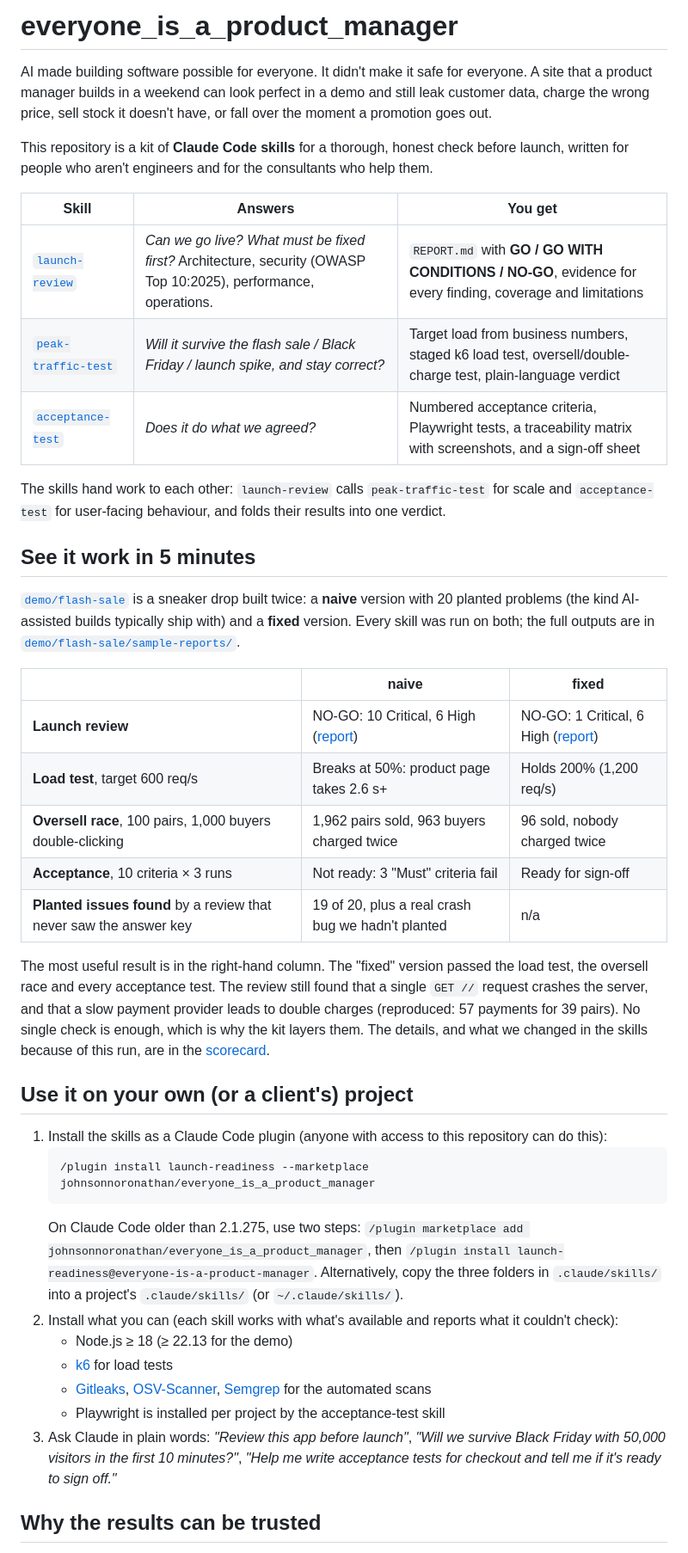
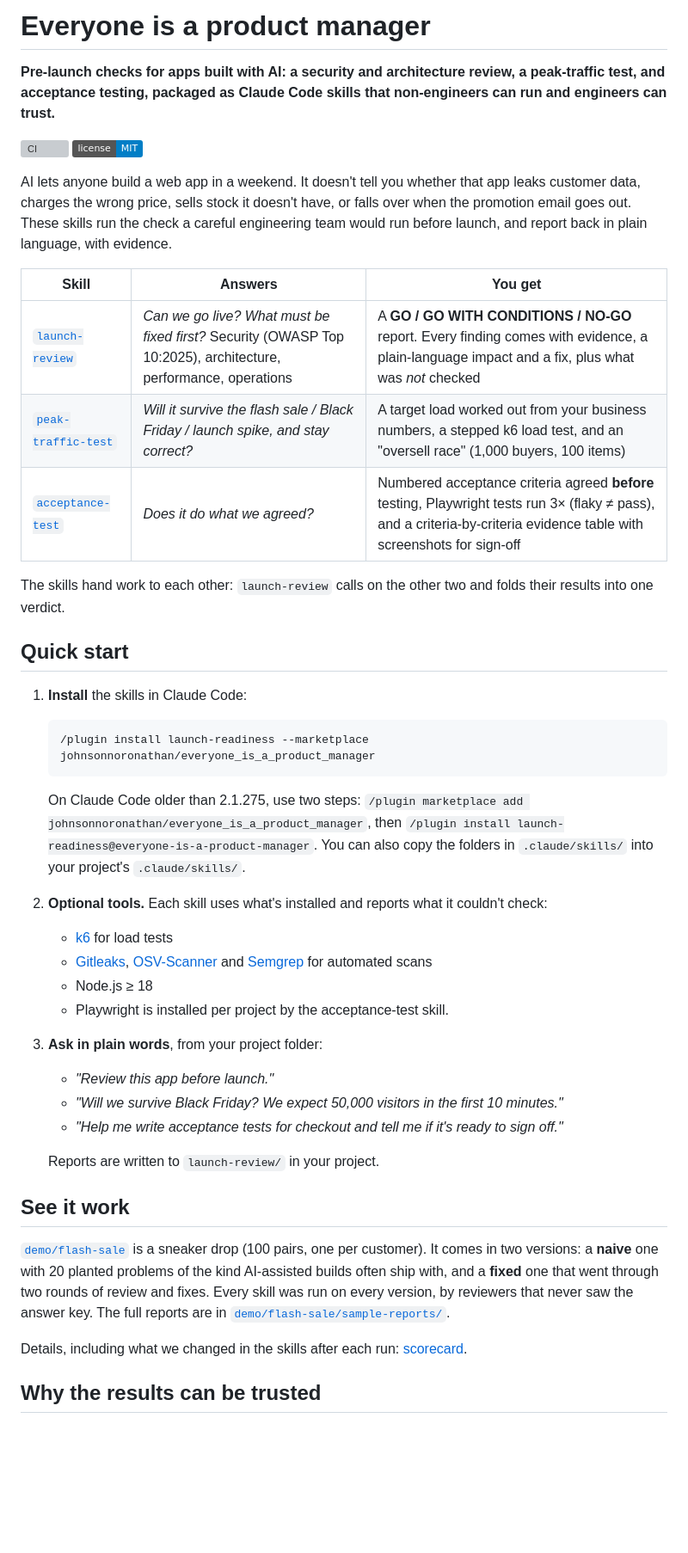
Before and after one commit to johnsonnoronathan/everyone_is_a_product_manager, a Markdown page: README.md, the part around one of its changes. Shown at 86% size. Drawn GitHub-style; badges without logos; blank space fills up the shorter version; grey boxes are pictures that could not be loaded.

````diff
--- a/README.md
+++ b/README.md
@@ -1,44 +1,46 @@
-# everyone_is_a_product_manager
+# Everyone is a product manager
 
-AI made building software possible for everyone. It didn't make it safe for everyone. A site that a product manager builds in a weekend can look perfect in a demo and still leak customer data, charge the wrong price, sell stock it doesn't have, or fall over the moment a promotion goes out.
+**Pre-launch checks for apps built with AI: a security and architecture review, a peak-traffic test, and acceptance testing, packaged as Claude Code skills that non-engineers can run and engineers can trust.**
 
-This repository is a kit of **Claude Code skills** for a thorough, honest check before launch, written for people who aren't engineers and for the consultants who help them.
+[![CI](https://github.com/johnsonnoronathan/everyone_is_a_product_manager/actions/workflows/ci.yml/badge.svg)](https://github.com/johnsonnoronathan/everyone_is_a_product_manager/actions/workflows/ci.yml)
+[![License: MIT](https://img.shields.io/badge/license-MIT-blue.svg)](LICENSE)
+
+AI lets anyone build a web app in a weekend. It doesn't tell you whether that app leaks customer data, charges the wrong price, sells stock it doesn't have, or falls over when the promotion email goes out. These skills run the check a careful engineering team would run before launch, and report back in plain language, with evidence.
 
 | Skill | Answers | You get |
 |---|---|---|
-| [`launch-review`](.claude/skills/launch-review/SKILL.md) | *Can we go live? What must be fixed first?* Architecture, security (OWASP Top 10:2025), performance, operations. | `REPORT.md` with **GO / GO WITH CONDITIONS / NO-GO**, evidence for every finding, coverage and limitations |
-| [`peak-traffic-test`](.claude/skills/peak-traffic-test/SKILL.md) | *Will it survive the flash sale / Black Friday / launch spike, and stay correct?* | Target load from business numbers, staged k6 load test, oversell/double-charge test, plain-language verdict |
-| [`acceptance-test`](.claude/skills/acceptance-test/SKILL.md) | *Does it do what we agreed?* | Numbered acceptance criteria, Playwright tests, a traceability matrix with screenshots, and a sign-off sheet |
+| [`launch-review`](.claude/skills/launch-review/SKILL.md) | *Can we go live? What must be fixed first?* Security (OWASP Top 10:2025), architecture, performance, operations | A **GO / GO WITH CONDITIONS / NO-GO** report. Every finding comes with evidence, a plain-language impact and a fix, plus what was *not* checked |
+| [`peak-traffic-test`](.claude/skills/peak-traffic-test/SKILL.md) | *Will it survive the flash sale / Black Friday / launch spike, and stay correct?* | A target load worked out from your business numbers, a stepped k6 load test, and an "oversell race" (1,000 buyers, 100 items) |
+| [`acceptance-test`](.claude/skills/acceptance-test/SKILL.md) | *Does it do what we agreed?* | Numbered acceptance criteria agreed **before** testing, Playwright tests run 3× (flaky ≠ pass), and a criteria-by-criteria evidence table with screenshots for sign-off |
 
-The skills hand work to each other: `launch-review` calls `peak-traffic-test` for scale and `acceptance-test` for user-facing behaviour, and folds their results into one verdict.
+The skills hand work to each other: `launch-review` calls on the other two and folds their results into one verdict.
 
-## See it work in 5 minutes
+## Quick start
 
-[`demo/flash-sale`](demo/flash-sale/) is a sneaker drop built twice: a **naive** version with 20 planted problems (the kind AI-assisted builds typically ship with) and a **fixed** version. Every skill was run on both; the full outputs are in [`demo/flash-sale/sample-reports/`](demo/flash-sale/sample-reports/).
-
-| | naive | fixed |
-|---|---|---|
-| **Launch review** | NO-GO: 10 Critical, 6 High ([report](demo/flash-sale/sample-reports/naive/launch-review/REPORT.md)) | NO-GO: 1 Critical, 6 High ([report](demo/flash-sale/sample-reports/fixed-round1/launch-review/REPORT.md)) |
-| **Load test**, target 600 req/s | Breaks at 50%: product page takes 2.6 s+ | Holds 200% (1,200 req/s) |
-| **Oversell race**, 100 pairs, 1,000 buyers double-clicking | 1,962 pairs sold, 963 buyers charged twice | 96 sold, nobody charged twice |
-| **Acceptance**, 10 criteria × 3 runs | Not ready: 3 "Must" criteria fail | Ready for sign-off |
-| **Planted issues found** by a review that never saw the answer key | 19 of 20, plus a real crash bug we hadn't planted | n/a |
-
-The most useful result is in the right-hand column. The "fixed" version passed the load test, the oversell race and every acceptance test. The review still found that a single `GET //` request crashes the server, and that a slow payment provider leads to double charges (reproduced: 57 payments for 39 pairs). No single check is enough, which is why the kit layers them. The details, and what we changed in the skills because of this run, are in the [scorecard](demo/flash-sale/sample-reports/SCORECARD.md).
-
-## Use it on your own (or a client's) project
-
-1. Install the skills as a Claude Code plugin (anyone with access to this repository can do this):
+1. **Install** the skills in Claude Code:
    ```
    /plugin install launch-readiness --marketplace johnsonnoronathan/everyone_is_a_product_manager
    ```
-   On Claude Code older than 2.1.275, use two steps: `/plugin marketplace add johnsonnoronathan/everyone_is_a_product_manager`, then `/plugin install launch-readiness@everyone-is-a-product-manager`. Alternatively, copy the three folders in `.claude/skills/` into a project's `.claude/skills/` (or `~/.claude/skills/`).
-2. Install what you can (each skill works with what's available and reports what it couldn't check):
-   - Node.js ≥ 18 (≥ 22.13 for the demo)
+   On Claude Code older than 2.1.275, use two steps: `/plugin marketplace add johnsonnoronathan/everyone_is_a_product_manager`, then `/plugin install launch-readiness@everyone-is-a-product-manager`. You can also copy the folders in `.claude/skills/` into your project's `.claude/skills/`.
+2. **Optional tools.** Each skill uses what's installed and reports what it couldn't check:
    - [k6](https://grafana.com/docs/k6/latest/set-up/install-k6/) for load tests
-   - [Gitleaks](https://github.com/gitleaks/gitleaks), [OSV-Scanner](https://github.com/google/osv-scanner), [Semgrep](https://semgrep.dev/docs/getting-started/) for the automated scans
-   - Playwright is installed per project by the acceptance-test skill
-3. Ask Claude in plain words: *"Review this app before launch"*, *"Will we survive Black Friday with 50,000 visitors in the first 10 minutes?"*, *"Help me write acceptance tests for checkout and tell me if it's ready to sign off."*
+   - [Gitleaks](https://github.com/gitleaks/gitleaks), [OSV-Scanner](https://github.com/google/osv-scanner) and [Semgrep](https://semgrep.dev/docs/getting-started/) for automated scans
+   - Node.js ≥ 18
+   - Playwright is installed per project by the acceptance-test skill.
+3. **Ask in plain words**, from your project folder:
+   - *"Review this app before launch."*
+   - *"Will we survive Black Friday? We expect 50,000 visitors in the first 10 minutes."*
+   - *"Help me write acceptance tests for checkout and tell me if it's ready to sign off."*
+
+   Reports are written to `launch-review/` in your project.
+
+## See it work
+
+[`demo/flash-sale`](demo/flash-sale/) is a sneaker drop (100 pairs, one per customer). It comes in two versions: a **naive** one with 20 planted problems of the kind AI-assisted builds often ship with, and a **fixed** one that went through two rounds of review and fixes. Every skill was run on every version, by reviewers that never saw the answer key. The full reports are in [`demo/flash-sale/sample-reports/`](demo/flash-sale/sample-reports/).
+
+<!-- RESULTS -->
+
+Details, including what we changed in the skills after each run: [scorecard](demo/flash-sale/sample-reports/SCORECARD.md).
 
 ## Why the results can be trusted
 
````
Also changed, not shown: other parts of README.md (+38 -24 lines).
